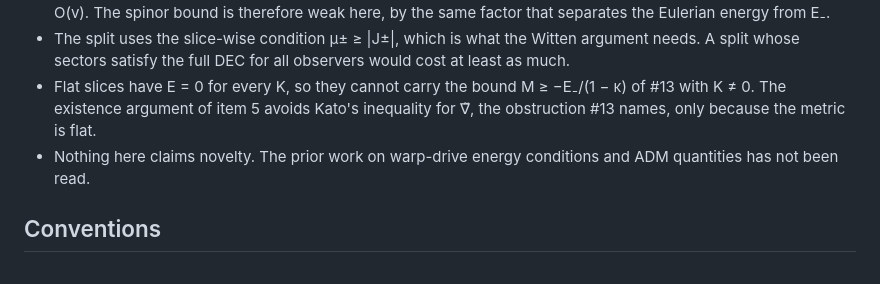
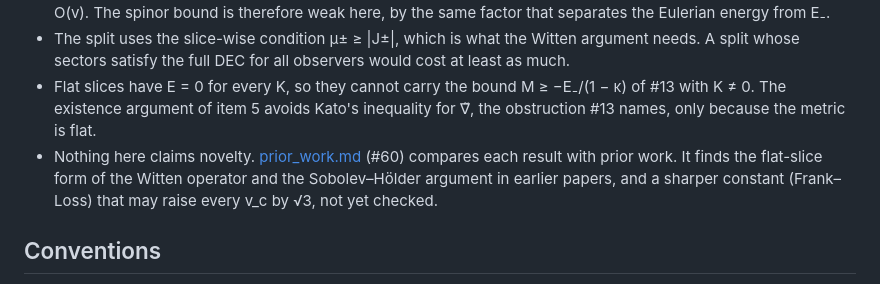
Before and after one commit to nmoinvaz/negative-mass, a Markdown page: notes/warp/mass_bounds.md, the part around the change. Drawn GitHub-style.

Commit message:
notes/warp: point the #57 and #58 notes to #60's prior work
Both notes said the literature was unread. They now point to
prior_work.md and state what it found that bears on each result.

```diff
--- a/notes/warp/mass_bounds.md
+++ b/notes/warp/mass_bounds.md
@@ -63,7 +63,9 @@ with lapse 1, shift β_x = −v f and K_ij = ½(∂_iβ_j + ∂_jβ_i). It is th
   satisfy the full DEC for all observers would cost at least as much.
 - Flat slices have E = 0 for every K, so they cannot carry the bound M ≥ −E₋/(1 − κ) of #13 with K ≠ 0. The existence
   argument of item 5 avoids Kato's inequality for ∇̃, the obstruction #13 names, only because the metric is flat.
-- Nothing here claims novelty. The prior work on warp-drive energy conditions and ADM quantities has not been read.
+- Nothing here claims novelty. [prior_work.md](prior_work.md) (#60) compares each result with prior work. It finds the
+  flat-slice form of the Witten operator and the Sobolev–Hölder argument in earlier papers, and a sharper constant
+  (Frank–Loss) that may raise every v_c by √3, not yet checked.
 
 ## Conventions
 
```
Also changed, not shown: notes/warp/phantom_source.md (+2 -2 lines).
